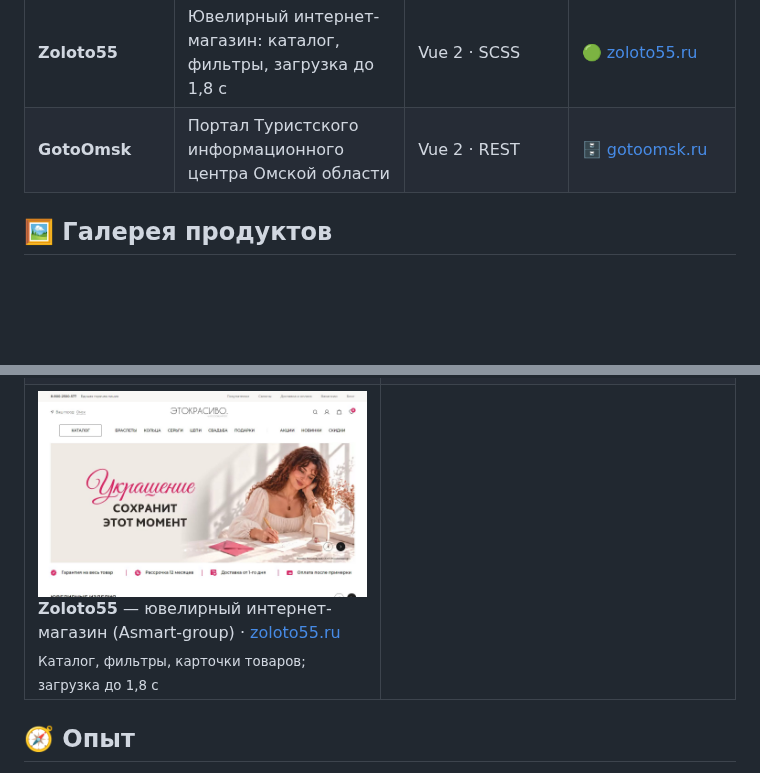
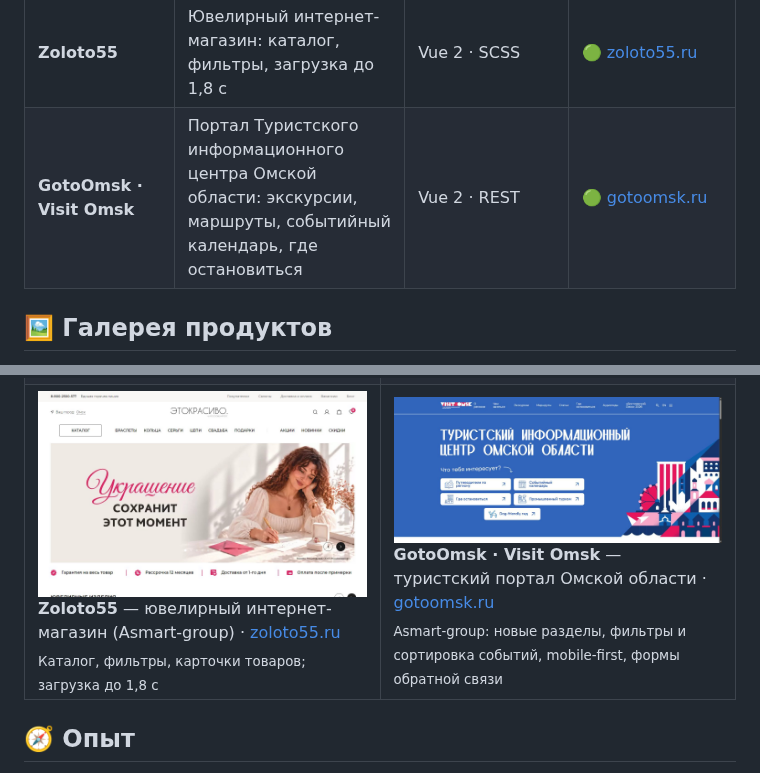
Before and after one commit to INTERpol21/INTERpol21, a Markdown page: README.md, 2 parts joined by grey strips. Drawn GitHub-style; pictures changed too: assets/products/20-gotoomsk.jpg (added); blank space fills up the shorter version.

Commit message:
Profile: GotoOmsk is live again, frame added
Co-Authored-By: Claude Opus 5.5 <noreply@anthropic.com>

```diff
--- a/README.md
+++ b/README.md
@@ -87,7 +87,7 @@ flowchart LR
 
 <tr><td colspan="4"><b>Asmart-group</b> — 2019–2020</td></tr>
 <tr><td><b>Zoloto55</b></td><td>Ювелирный интернет-магазин: каталог, фильтры, загрузка до 1,8 с</td><td>Vue 2 · SCSS</td><td>🟢 <a href="https://zoloto55.ru">zoloto55.ru</a></td></tr>
-<tr><td><b>GotoOmsk</b></td><td>Портал Туристского информационного центра Омской области</td><td>Vue 2 · REST</td><td>🗄 <a href="https://web.archive.org/web/20260613/https://gotoomsk.ru/">gotoomsk.ru</a></td></tr>
+<tr><td><b>GotoOmsk · Visit Omsk</b></td><td>Портал Туристского информационного центра Омской области: экскурсии, маршруты, событийный календарь, где остановиться</td><td>Vue 2 · REST</td><td>🟢 <a href="https://gotoomsk.ru/">gotoomsk.ru</a></td></tr>
 </table>
 
 ## 🖼 Галерея продуктов
@@ -137,7 +137,7 @@ flowchart LR
 </tr>
 <tr>
 <td width="50%" valign="top"><a href="https://zoloto55.ru"><img src="assets/products/19-zoloto55.jpg" width="100%" alt="Zoloto55 — ювелирный интернет-магазин (Asmart-group)"/></a><br/><b>Zoloto55</b> — ювелирный интернет-магазин (Asmart-group) · <a href="https://zoloto55.ru">zoloto55.ru</a><br/><sub>Каталог, фильтры, карточки товаров; загрузка до 1,8 с</sub></td>
-<td width="50%" valign="top"></td>
+<td width="50%" valign="top"><a href="https://gotoomsk.ru/"><img src="assets/products/20-gotoomsk.jpg" width="100%" alt="Visit Omsk — туристский портал Омской области"/></a><br/><b>GotoOmsk · Visit Omsk</b> — туристский портал Омской области · <a href="https://gotoomsk.ru/">gotoomsk.ru</a><br/><sub>Asmart-group: новые разделы, фильтры и сортировка событий, mobile-first, формы обратной связи</sub></td>
 </tr>
 </table>
 
```
